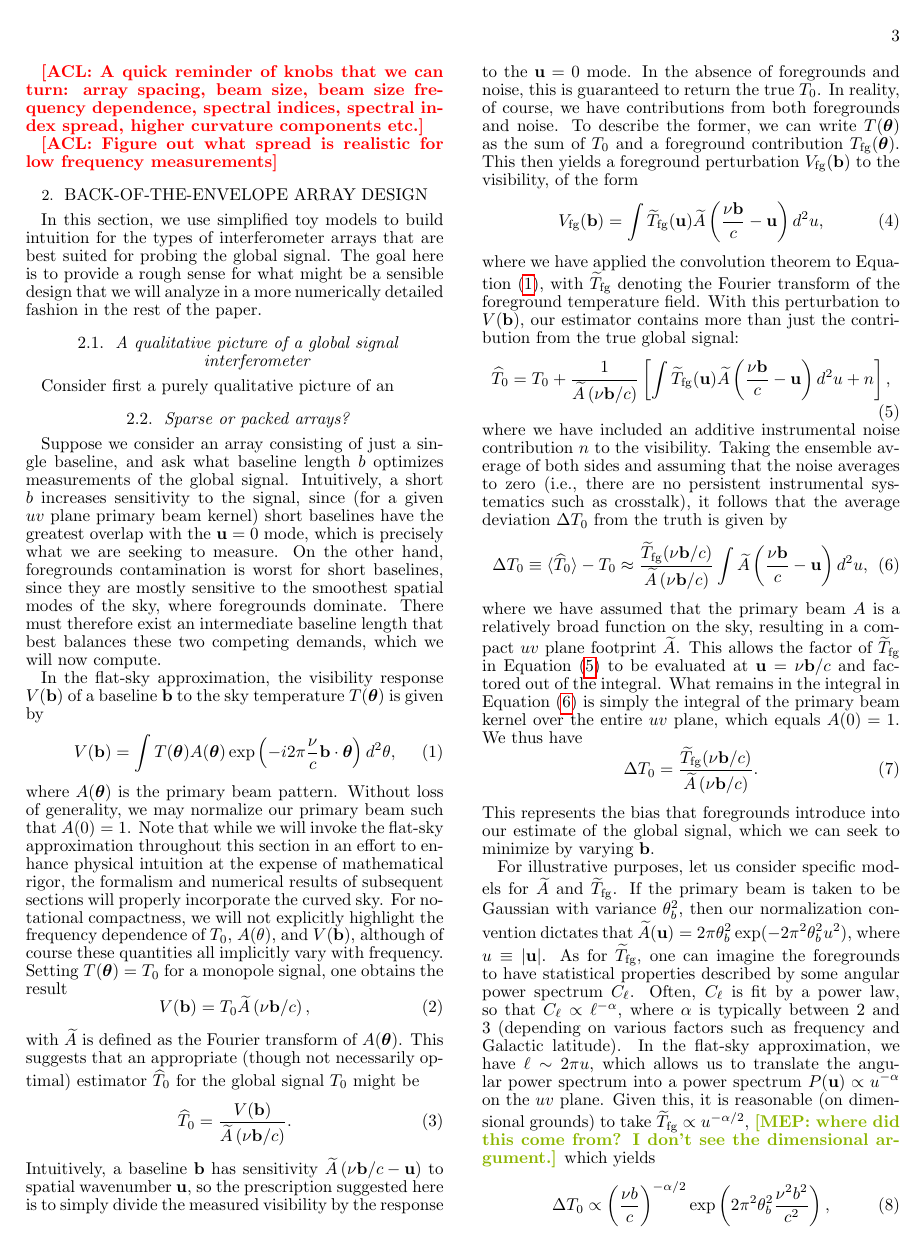
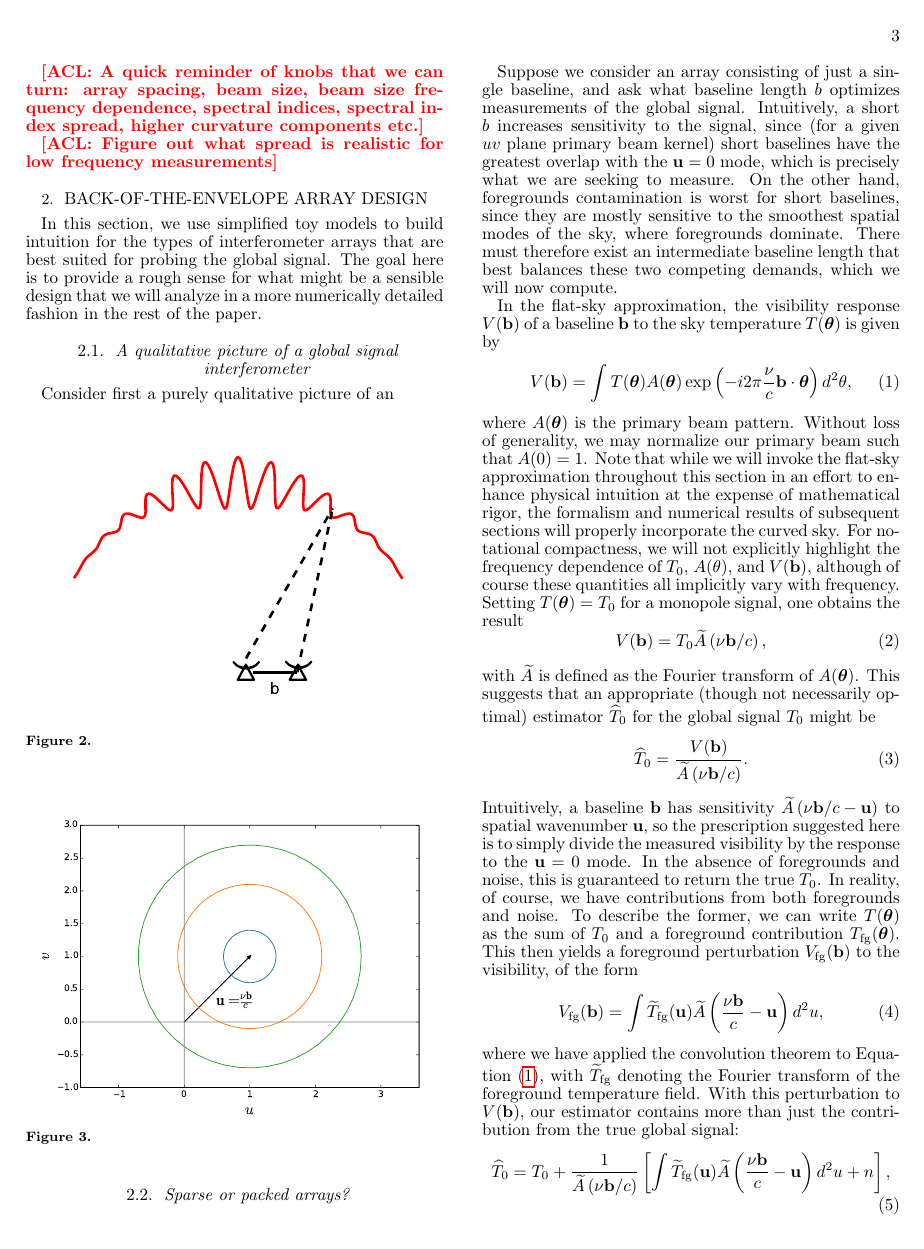
Before and after one commit to acliu/GlobalSignalInterferometerPaper, a LaTeX document (globalSigInterferometer.tex): page 3 of 18. Compiled offline with pdfLaTeX.

Commit message:
Look at the pretty cartoons! Aren't the antennae awesome

```diff
--- a/globalSigInterferometer.tex
+++ b/globalSigInterferometer.tex
@@ -141,6 +141,21 @@ In this section, we use simplified toy models to build intuition for the types o
 \subsection{A qualitative picture of a global signal interferometer}
 
 Consider first a purely qualitative picture of an
+
+\begin{figure}[h]
+	\centering
+	\includegraphics[width=0.50\textwidth]{figures/beam_pattern_cartoon.pdf}
+	\caption{}
+	\label{fig:beam_pattern_cartoon}
+\end{figure}
+
+\begin{figure}[h]
+	\centering
+	\includegraphics[width=0.50\textwidth]{figures/uv_cartoon.pdf}
+	\caption{}
+	\label{fig:uv_cartoon}
+\end{figure}
+
 
 \subsection{Sparse or packed arrays?}
 
```
Also changed, not shown: figures/beam_pattern_cartoon.pdf (added), figures/uv_cartoon.pdf (added).
